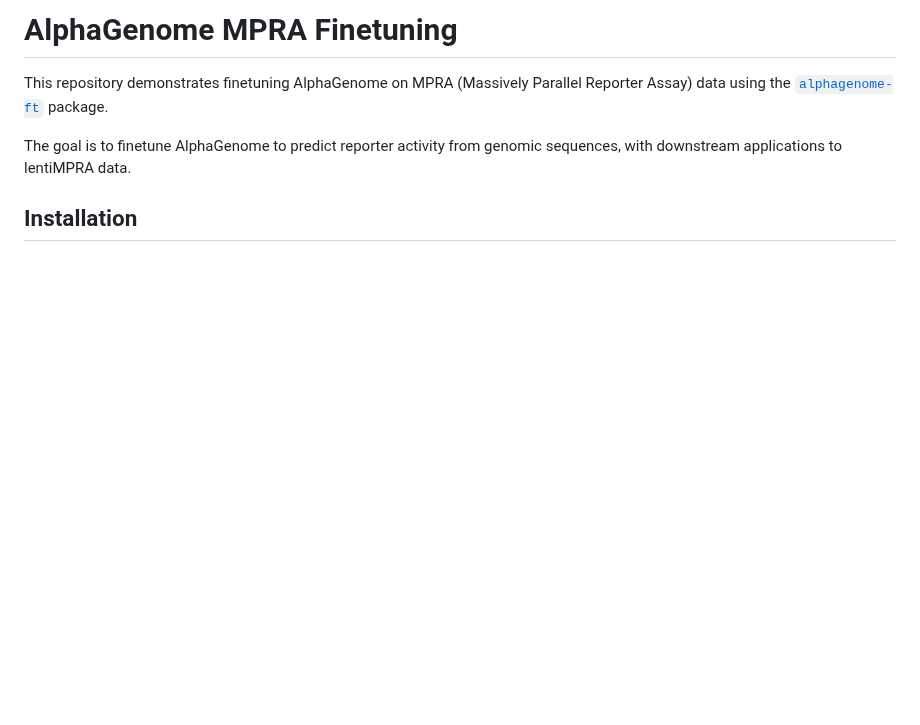
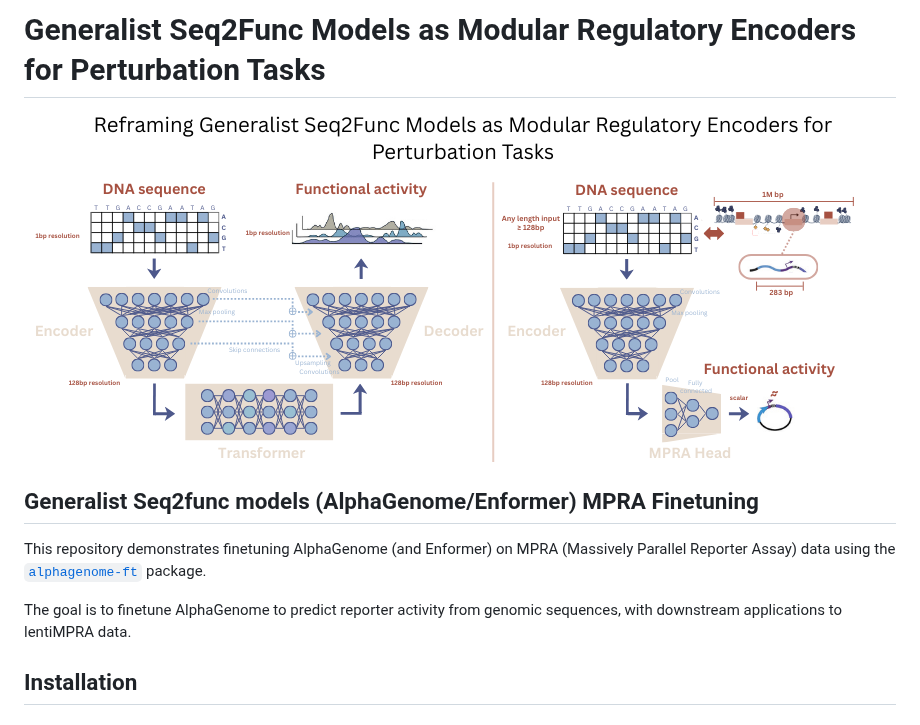
Before and after one commit to Al-Murphy/alphagenome_FT_MPRA, a Markdown page: README.md, the part around the change. Rendered like a GitHub page; pictures changed too: assets/images/modular_generalists.png (added); blank space fills up the shorter version.

Commit message:
Update infographic and description

```diff
--- a/README.md
+++ b/README.md
@@ -1,6 +1,10 @@
-# AlphaGenome MPRA Finetuning
+# Generalist Seq2Func Models as Modular Regulatory Encoders for Perturbation Tasks
 
-This repository demonstrates finetuning AlphaGenome on MPRA (Massively Parallel Reporter Assay) data using the [`alphagenome-ft`](https://github.com/YOUR_USERNAME/alphagenome_ft) package.
+![Modular Generalist seq2func models](assets/images/modular_generalists.png)
+
+## Generalist Seq2func models (AlphaGenome/Enformer) MPRA Finetuning
+
+This repository demonstrates finetuning AlphaGenome (and Enformer) on MPRA (Massively Parallel Reporter Assay) data using the [`alphagenome-ft`](https://github.com/YOUR_USERNAME/alphagenome_ft) package.
 
 The goal is to finetune AlphaGenome to predict reporter activity from genomic sequences, with downstream applications to lentiMPRA data.
 
```
Also changed, not shown: 2 other files.
